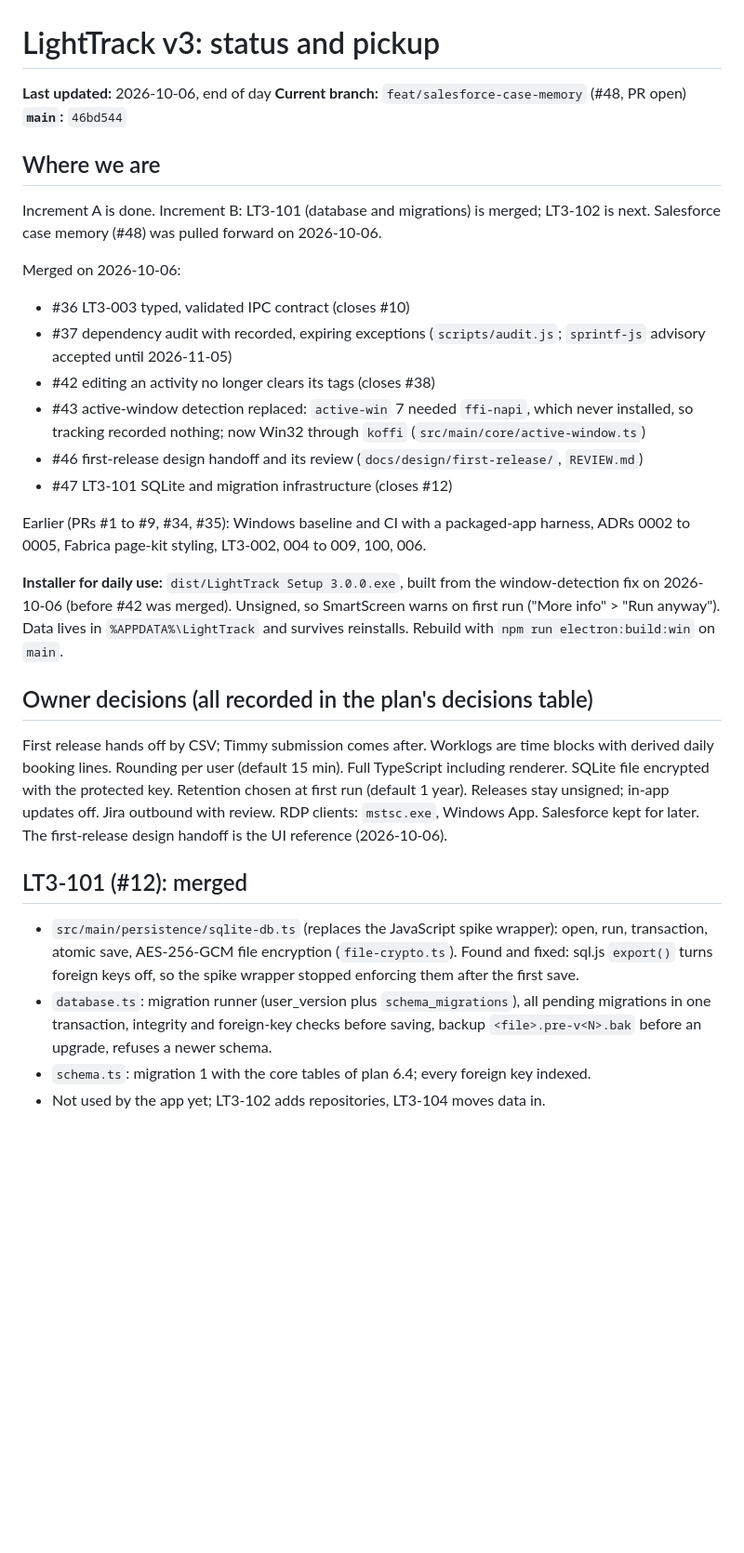
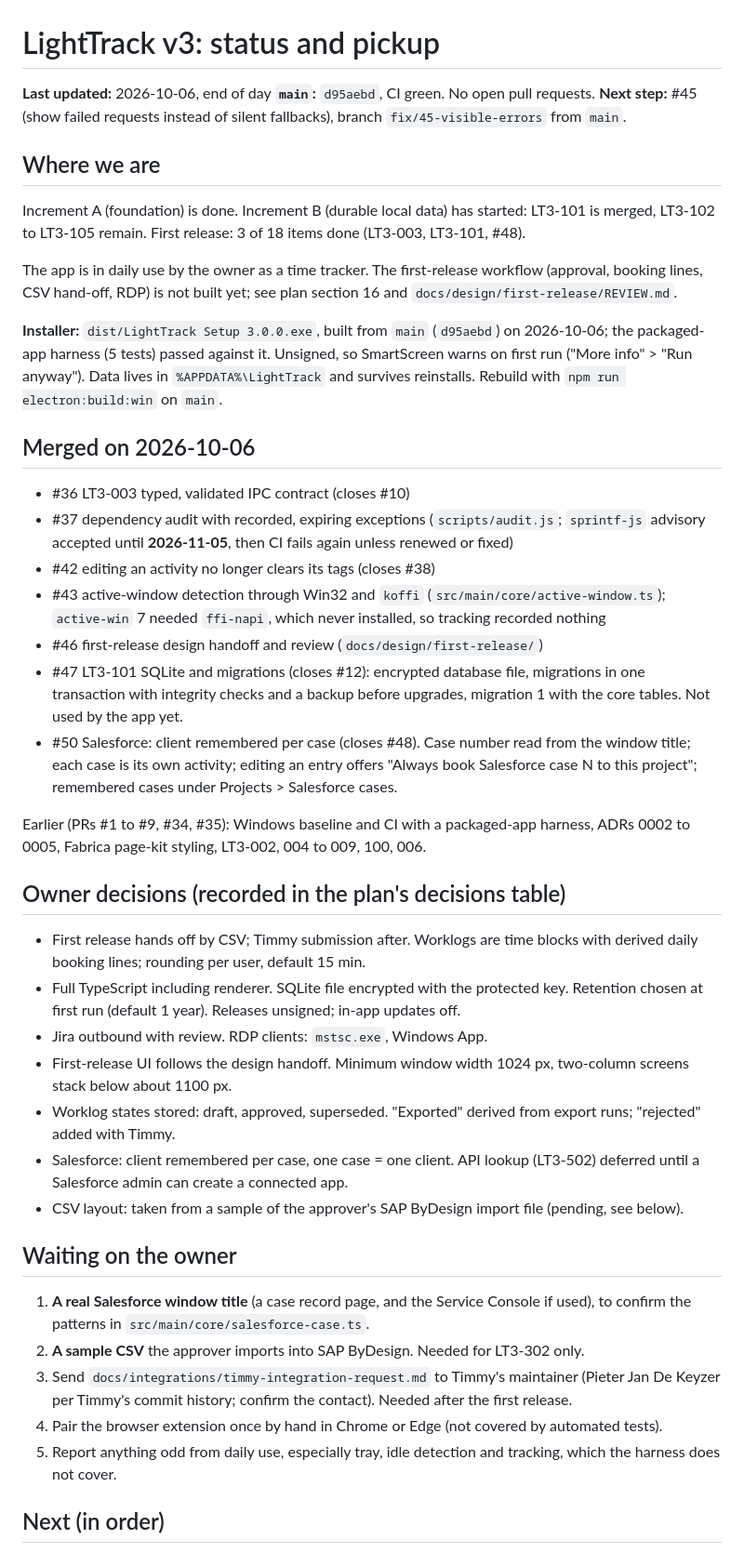
Before and after one commit to PolycarpusTack/LightTrack_v3, a Markdown page: docs/handover/STATUS.md, the part around one of its changes. Shown at 93% size. Rendered like a GitHub page; blank space fills up the shorter version.

Commit message:
Handover: status at end of 2026-10-06, next step #45
Co-Authored-By: Claude Opus 5.5 (1M context) <noreply@anthropic.com>

```diff
--- a/docs/handover/STATUS.md
+++ b/docs/handover/STATUS.md
@@ -1,34 +1,46 @@
 # LightTrack v3: status and pickup
 
 **Last updated:** 2026-10-06, end of day
-**Current branch:** `feat/salesforce-case-memory` (#48, PR open)
-**`main`:** `46bd544`
+**`main`:** `d95aebd`, CI green. No open pull requests.
+**Next step:** #45 (show failed requests instead of silent fallbacks), branch `fix/45-visible-errors` from `main`.
 
 ## Where we are
 
-Increment A is done. Increment B: LT3-101 (database and migrations) is merged; LT3-102 is next. Salesforce case memory (#48) was pulled forward on 2026-10-06.
+Increment A (foundation) is done. Increment B (durable local data) has started: LT3-101 is merged, LT3-102 to LT3-105 remain. First release: 3 of 18 items done (LT3-003, LT3-101, #48).
 
-Merged on 2026-10-06:
+The app is in daily use by the owner as a time tracker. The first-release workflow (approval, booking lines, CSV hand-off, RDP) is not built yet; see plan section 16 and `docs/design/first-release/REVIEW.md`.
+
+**Installer:** `dist/LightTrack Setup 3.0.0.exe`, built from `main` (`d95aebd`) on 2026-10-06; the packaged-app harness (5 tests) passed against it. Unsigned, so SmartScreen warns on first run ("More info" > "Run anyway"). Data lives in `%APPDATA%\LightTrack` and survives reinstalls. Rebuild with `npm run electron:build:win` on `main`.
+
+## Merged on 2026-10-06
 
 - #36 LT3-003 typed, validated IPC contract (closes #10)
-- #37 dependency audit with recorded, expiring exceptions (`scripts/audit.js`; `sprintf-js` advisory accepted until 2026-11-05)
+- #37 dependency audit with recorded, expiring exceptions (`scripts/audit.js`; `sprintf-js` advisory accepted until **2026-11-05**, then CI fails again unless renewed or fixed)
 - #42 editing an activity no longer clears its tags (closes #38)
-- #43 active-window detection replaced: `active-win` 7 needed `ffi-napi`, which never installed, so tracking recorded nothing; now Win32 through `koffi` (`src/main/core/active-window.ts`)
-- #46 first-release design handoff and its review (`docs/design/first-release/`, `REVIEW.md`)
-- #47 LT3-101 SQLite and migration infrastructure (closes #12)
+- #43 active-window detection through Win32 and `koffi` (`src/main/core/active-window.ts`); `active-win` 7 needed `ffi-napi`, which never installed, so tracking recorded nothing
+- #46 first-release design handoff and review (`docs/design/first-release/`)
+- #47 LT3-101 SQLite and migrations (closes #12): encrypted database file, migrations in one transaction with integrity checks and a backup before upgrades, migration 1 with the core tables. Not used by the app yet.
+- #50 Salesforce: client remembered per case (closes #48). Case number read from the window title; each case is its own activity; editing an entry offers "Always book Salesforce case N to this project"; remembered cases under Projects > Salesforce cases.
 
 Earlier (PRs #1 to #9, #34, #35): Windows baseline and CI with a packaged-app harness, ADRs 0002 to 0005, Fabrica page-kit styling, LT3-002, 004 to 009, 100, 006.
 
-**Installer for daily use:** `dist/LightTrack Setup 3.0.0.exe`, built from the window-detection fix on 2026-10-06 (before #42 was merged). Unsigned, so SmartScreen warns on first run ("More info" > "Run anyway"). Data lives in `%APPDATA%\LightTrack` and survives reinstalls. Rebuild with `npm run electron:build:win` on `main`.
+## Owner decisions (recorded in the plan's decisions table)
 
-## Owner decisions (all recorded in the plan's decisions table)
+- First release hands off by CSV; Timmy submission after. Worklogs are time blocks with derived daily booking lines; rounding per user, default 15 min.
+- Full TypeScript including renderer. SQLite file encrypted with the protected key. Retention chosen at first run (default 1 year). Releases unsigned; in-app updates off.
+- Jira outbound with review. RDP clients: `mstsc.exe`, Windows App.
+- First-release UI follows the design handoff. Minimum window width 1024 px, two-column screens stack below about 1100 px.
+- Worklog states stored: draft, approved, superseded. "Exported" derived from export runs; "rejected" added with Timmy.
+- Salesforce: client remembered per case, one case = one client. API lookup (LT3-502) deferred until a Salesforce admin can create a connected app.
+- CSV layout: taken from a sample of the approver's SAP ByDesign import file (pending, see below).
 
-First release hands off by CSV; Timmy submission comes after. Worklogs are time blocks with derived daily booking lines. Rounding per user (default 15 min). Full TypeScript including renderer. SQLite file encrypted with the protected key. Retention chosen at first run (default 1 year). Releases stay unsigned; in-app updates off. Jira outbound with review. RDP clients: `mstsc.exe`, Windows App. Salesforce kept for later. The first-release design handoff is the UI reference (2026-10-06).
+## Waiting on the owner
 
-## LT3-101 (#12): merged
+1. **A real Salesforce window title** (a case record page, and the Service Console if used), to confirm the patterns in `src/main/core/salesforce-case.ts`.
+2. **A sample CSV** the approver imports into SAP ByDesign. Needed for LT3-302 only.
+3. Send `docs/integrations/timmy-integration-request.md` to Timmy's maintainer (Pieter Jan De Keyzer per Timmy's commit history; confirm the contact). Needed after the first release.
+4. Pair the browser extension once by hand in Chrome or Edge (not covered by automated tests).
+5. Report anything odd from daily use, especially tray, idle detection and tracking, which the harness does not cover.
 
-- `src/main/persistence/sqlite-db.ts` (replaces the JavaScript spike wrapper): open, run, transaction, atomic save, AES-256-GCM file encryption (`file-crypto.ts`). Found and fixed: sql.js `export()` turns foreign keys off, so the spike wrapper stopped enforcing them after the first save.
-- `database.ts`: migration runner (user_version plus `schema_migrations`), all pending migrations in one transaction, integrity and foreign-key checks before saving, backup `<file>.pre-v<N>.bak` before an upgrade, refuses a newer schema.
-- `schema.ts`: migration 1 with the core tables of plan 6.4; every foreign key indexed.
-- Not used by the app yet; LT3-102 adds repositories, LT3-104 moves data in.
+## Next (in order)
 
```
Also changed, not shown: other parts of docs/handover/STATUS.md (+12 -28 lines).
